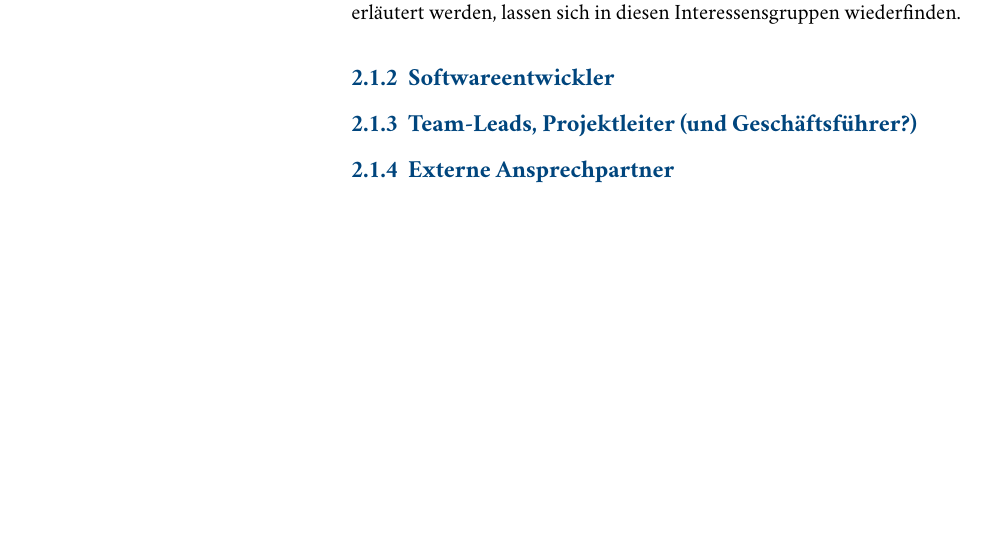
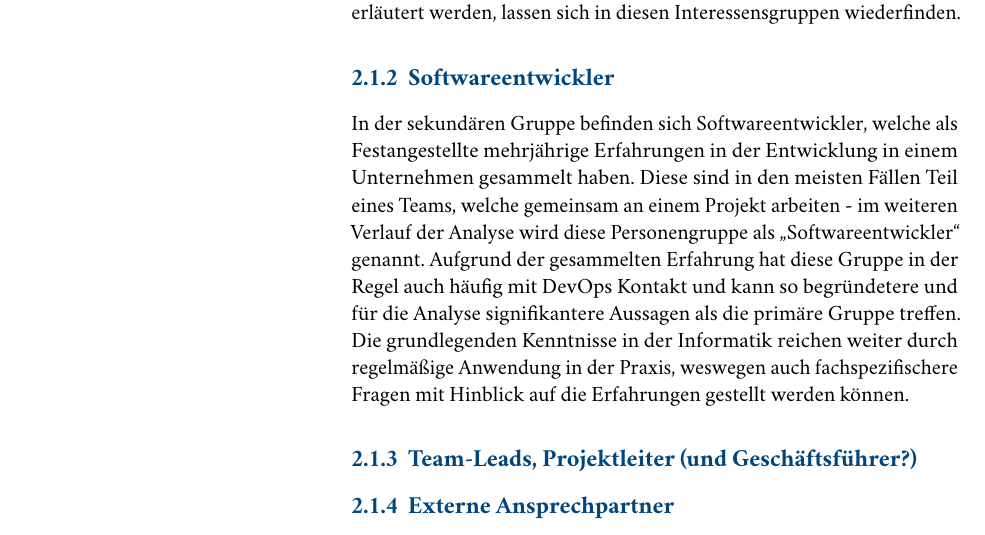
Before and after one commit to SamAkc/BachelorThesis, a LaTeX thesis (doc/main.tex, which reads doc/chapters/background.tex): part of page 10 of 21, cut so that both start at the same text, the shorter picture padded with empty space. The pictures show the PDF file doc/main.pdf that the author committed with the source.

Commit message:
further changes

```diff
--- a/doc/chapters/background.tex
+++ b/doc/chapters/background.tex
@@ -21,6 +21,9 @@ lassen sich allerdings auch auf (längerfristige) Praktikanten und Werkstudenten
 vorhanden, aber grundlegende Kenntnisse in der Informatik, vor allem in Bezug auf DevOps, welche im nächsten Unterkapitel näher erläutert werden, lassen sich in diesen Interessensgruppen wiederfinden.
 
 \subsection{Softwareentwickler}
+In der sekundären Gruppe befinden sich Softwareentwickler, welche als Festangestellte mehrjährige Erfahrungen in der Entwicklung in einem Unternehmen gesammelt haben. Diese sind in den meisten Fällen Teil eines Teams, welche gemeinsam an einem Projekt arbeiten
+- im weiteren Verlauf der Analyse wird diese Personengruppe als \enquote{Softwareentwickler} genannt. Aufgrund der gesammelten Erfahrung hat diese Gruppe in der Regel auch häufig mit DevOps Kontakt und kann so begründetere und für die Analyse signifikantere
+Aussagen als die primäre Gruppe treffen. Die grundlegenden Kenntnisse in der Informatik reichen weiter durch regelmäßige Anwendung in der Praxis, weswegen auch fachspezifischere Fragen mit Hinblick auf die Erfahrungen gestellt werden können.
 
 \subsection{Team-Leads, Projektleiter (und Geschäftsführer?)}
 
```
Also changed, not shown: doc/main.pdf, 3 other files.
